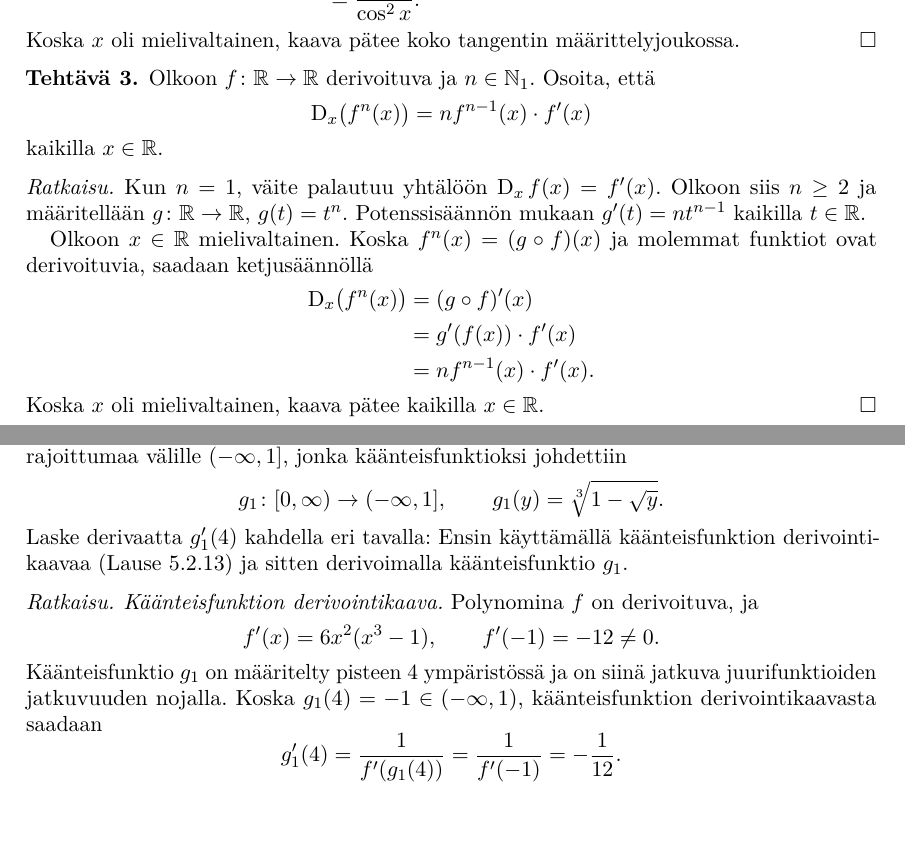
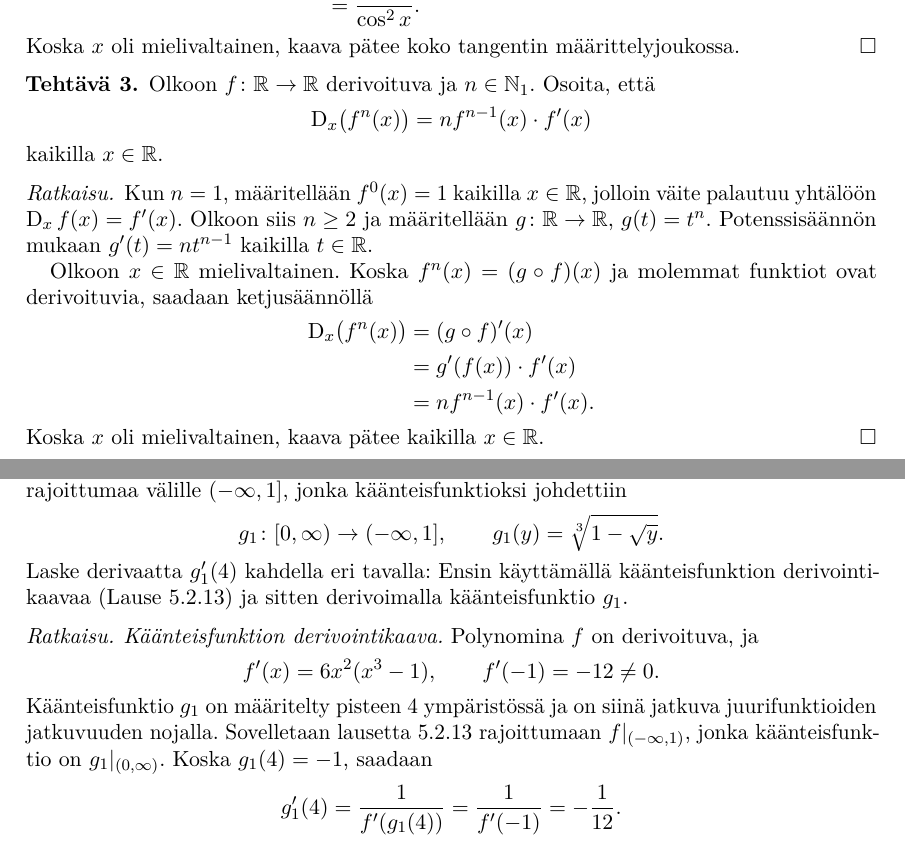
Before and after one commit to japiirainen/uni-notes, a LaTeX problem sheet (analysis-2/analysis-2-exercise-05.tex): two parts of pages 1 and 2 of 2, joined at a grey line, cut so that both start at the same text, the shorter picture padded with empty space. Compiled offline with pdfLaTeX.

Commit message:
feat: small polish

```diff
--- a/analysis-2/analysis-2-exercise-05.tex
+++ b/analysis-2/analysis-2-exercise-05.tex
@@ -78,7 +78,8 @@
 \end{exercise}
 
 \begin{solution}
-  Kun \(n = 1\), väite palautuu yhtälöön \(\diffop{x} f(x) = f'(x)\).
+  Kun \(n = 1\), määritellään \(f^0(x) = 1\) kaikilla \(x \in \RR\),
+  jolloin väite palautuu yhtälöön \(\diffop{x} f(x) = f'(x)\).
   Olkoon siis \(n \geq 2\) ja määritellään
   \(g \colon \RR \to \RR\), \(g(t) = t^n\). Potenssisäännön mukaan
   \(g'(t) = n t^{n-1}\) kaikilla \(t \in \RR\).
@@ -119,8 +120,9 @@
   \]
   Käänteisfunktio \(g_1\) on määritelty pisteen \(4\) ympäristössä
   ja on siinä jatkuva juurifunktioiden jatkuvuuden nojalla.
-  Koska \(g_1(4) = -1 \in (-\infty, 1)\), käänteisfunktion
-  derivointikaavasta saadaan
+  Sovelletaan lausetta~5.2.13 rajoittumaan \(f|_{(-\infty, 1)}\),
+  jonka käänteisfunktio on \(g_1|_{(0, \infty)}\).
+  Koska \(g_1(4) = -1\), saadaan
   \[
     g_1'(4) = \frac{1}{f'(g_1(4))} = \frac{1}{f'(-1)} = -\frac{1}{12}.
   \]
```
Also changed, not shown: analysis-2/analysis-2-exercise-05.pdf.
